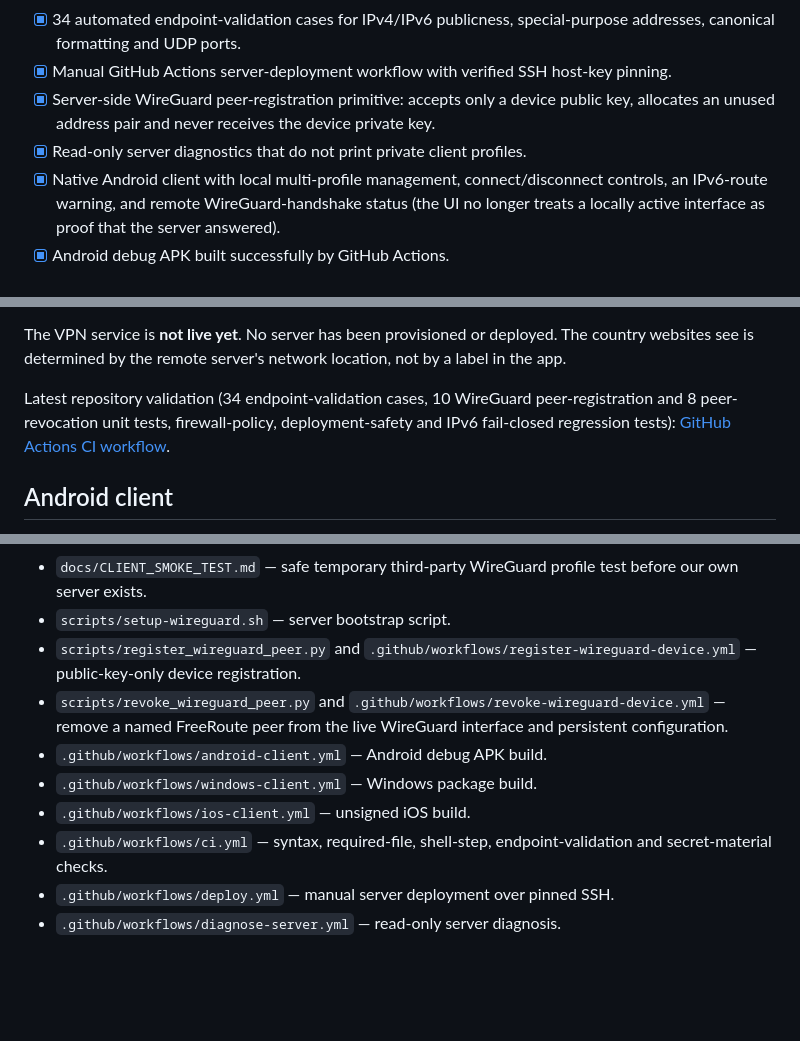
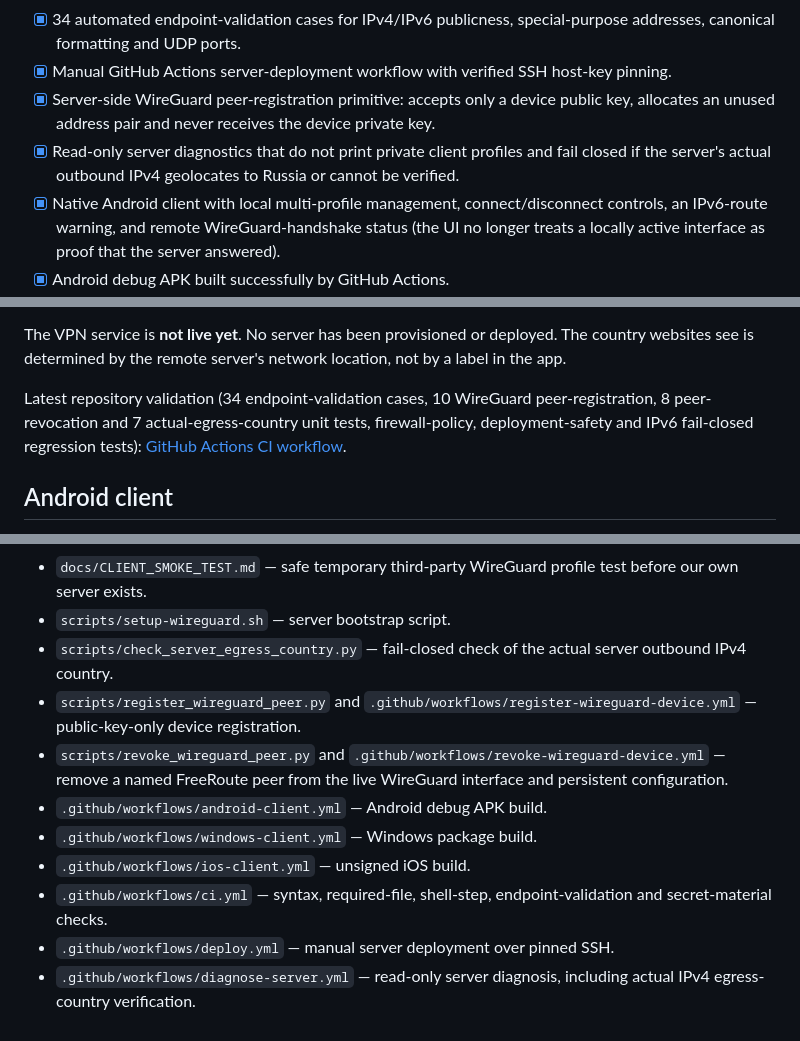
Before and after one commit to arturwarlord/VPN, a Markdown page: README.md, 3 parts joined by grey strips. Drawn GitHub-style; blank space fills up the shorter version.

Commit message:
Document server's actual exit country verification

```diff
--- a/README.md
+++ b/README.md
@@ -13,7 +13,7 @@ We are building a custom VPN product for Android, Windows and iPhone. GitHub hos
 - [x] 34 automated endpoint-validation cases for IPv4/IPv6 publicness, special-purpose addresses, canonical formatting and UDP ports.
 - [x] Manual GitHub Actions server-deployment workflow with verified SSH host-key pinning.
 - [x] Server-side WireGuard peer-registration primitive: accepts only a device public key, allocates an unused address pair and never receives the device private key.
-- [x] Read-only server diagnostics that do not print private client profiles.
+- [x] Read-only server diagnostics that do not print private client profiles and fail closed if the server's actual outbound IPv4 geolocates to Russia or cannot be verified.
 - [x] Native Android client with local multi-profile management, connect/disconnect controls, an IPv6-route warning, and remote WireGuard-handshake status (the UI no longer treats a locally active interface as proof that the server answered).
 - [x] Android debug APK built successfully by GitHub Actions.
 - [x] Custom Windows client source and successful Windows x64 package build.
@@ -33,7 +33,7 @@ We are building a custom VPN product for Android, Windows and iPhone. GitHub hos
 
 The VPN service is **not live yet**. No server has been provisioned or deployed. The country websites see is determined by the remote server's network location, not by a label in the app.
 
-Latest repository validation (34 endpoint-validation cases, 10 WireGuard peer-registration and 8 peer-revocation unit tests, firewall-policy, deployment-safety and IPv6 fail-closed regression tests): [GitHub Actions CI workflow](https://github.com/arturwarlord/VPN/actions/workflows/ci.yml).
+Latest repository validation (34 endpoint-validation cases, 10 WireGuard peer-registration, 8 peer-revocation and 7 actual-egress-country unit tests, firewall-policy, deployment-safety and IPv6 fail-closed regression tests): [GitHub Actions CI workflow](https://github.com/arturwarlord/VPN/actions/workflows/ci.yml).
 
 ## Android client
 
@@ -123,6 +123,7 @@ The installer stores generated profiles on the server under `/root/wireguard-cli
 - `docs/UZBEKISTAN_PROVIDER_SUPPORT_QUESTIONS.md` — copy-ready Russian/English questions for UNICON and ServerPlus support.
 - `docs/CLIENT_SMOKE_TEST.md` — safe temporary third-party WireGuard profile test before our own server exists.
 - `scripts/setup-wireguard.sh` — server bootstrap script.
+- `scripts/check_server_egress_country.py` — fail-closed check of the actual server outbound IPv4 country.
 - `scripts/register_wireguard_peer.py` and `.github/workflows/register-wireguard-device.yml` — public-key-only device registration.
 - `scripts/revoke_wireguard_peer.py` and `.github/workflows/revoke-wireguard-device.yml` — remove a named FreeRoute peer from the live WireGuard interface and persistent configuration.
 - `.github/workflows/android-client.yml` — Android debug APK build.
@@ -130,4 +131,4 @@ The installer stores generated profiles on the server under `/root/wireguard-cli
 - `.github/workflows/ios-client.yml` — unsigned iOS build.
 - `.github/workflows/ci.yml` — syntax, required-file, shell-step, endpoint-validation and secret-material checks.
 - `.github/workflows/deploy.yml` — manual server deployment over pinned SSH.
-- `.github/workflows/diagnose-server.yml` — read-only server diagnosis.
+- `.github/workflows/diagnose-server.yml` — read-only server diagnosis, including actual IPv4 egress-country verification.
```
Also changed, not shown: other parts of README.md (+1 -1 lines).
